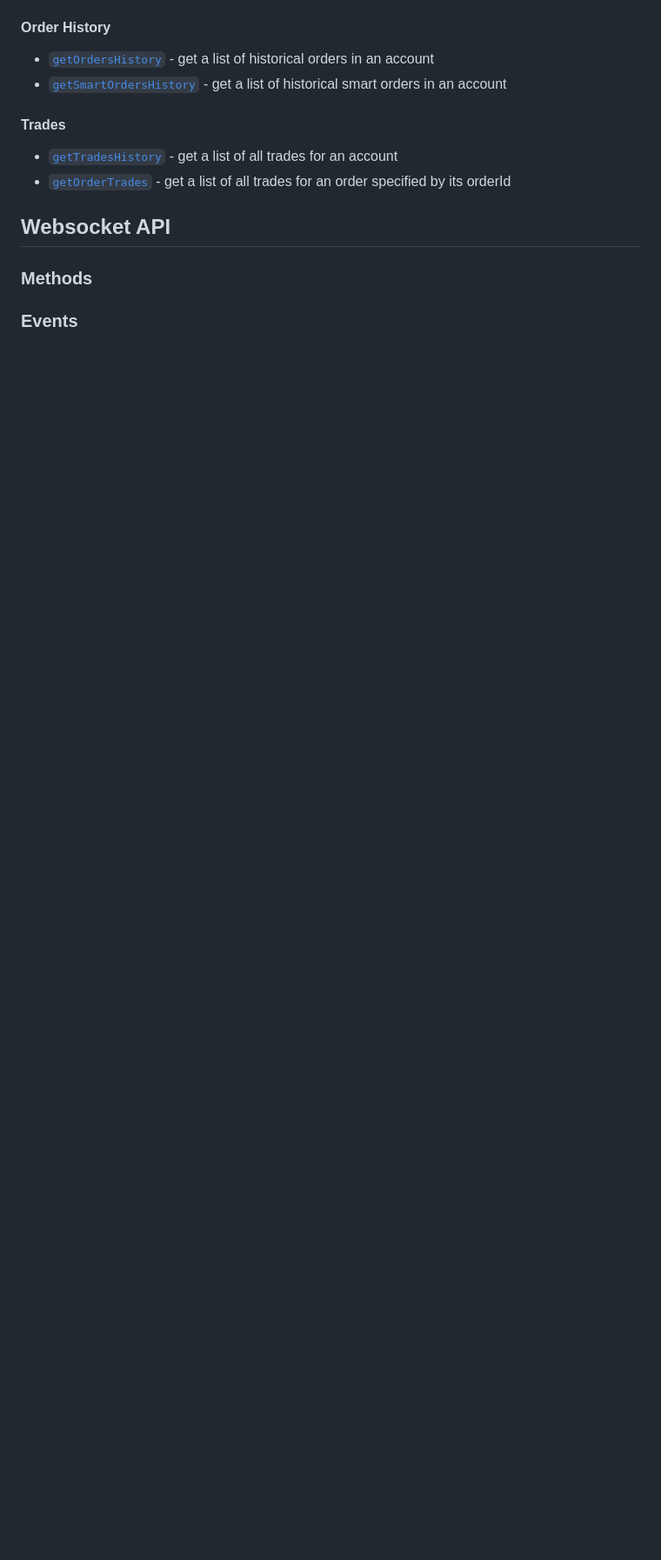
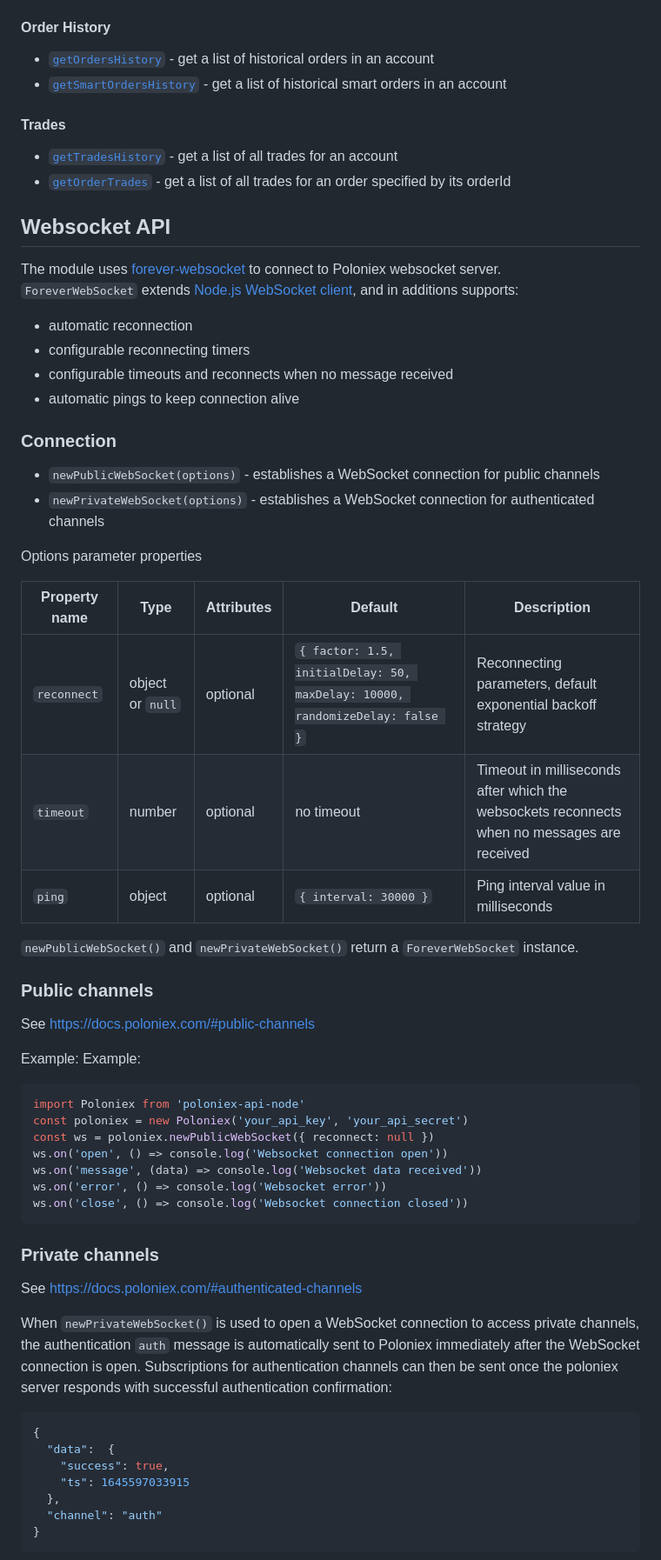
Before and after one commit to dutu/poloniex-api-node, a Markdown page: README.md, the part around one of its changes. Shown at 87% size. GitHub-like rendering; blank space fills up the shorter version.

Commit message:
update documentation for WebSocket API

````diff
--- a/README.md
+++ b/README.md
@@ -238,6 +187,56 @@ Example output:
 
 ## Websocket API
 
-### Methods
+The module uses [forever-websocket](https://github.com/dutu/forever-websocket) to connect to Poloniex websocket server.
+`ForeverWebSocket` extends [Node.js WebSocket client](https://github.com/websockets/ws), and in additions supports:
+* automatic reconnection
+* configurable reconnecting timers
+* configurable timeouts and reconnects when no message received
+* automatic pings to keep connection alive
 
-### Events
+### Connection
+
+* `newPublicWebSocket(options)` - establishes a WebSocket connection for public channels
+* `newPrivateWebSocket(options)` - establishes a WebSocket connection for authenticated channels
+
+Options parameter properties
+
+Property name | Type            | Attributes | Default                                                                     | Description
+--------------|-----------------|------------|-----------------------------------------------------------------------------|--------------
+`reconnect` | object or `null` | optional | `{ factor: 1.5, initialDelay: 50, maxDelay: 10000, randomizeDelay: false }` | Reconnecting parameters, default exponential backoff strategy
+`timeout` | number          | optional | no timeout	                                                                 | Timeout in milliseconds after which the websockets reconnects when no messages are received
+`ping` | object          | optional | `{ interval: 30000 }`                                                         | Ping interval value in milliseconds
+
+`newPublicWebSocket()` and `newPrivateWebSocket()` return a `ForeverWebSocket` instance.
+
+### Public channels
+See https://docs.poloniex.com/#public-channels
+
+Example:
+Example:
+```javascript
+import Poloniex from 'poloniex-api-node'
+const poloniex = new Poloniex('your_api_key', 'your_api_secret')
+const ws = poloniex.newPublicWebSocket({ reconnect: null })
+ws.on('open', () => console.log('Websocket connection open'))
+ws.on('message', (data) => console.log('Websocket data received'))
+ws.on('error', () => console.log('Websocket error'))
+ws.on('close', () => console.log('Websocket connection closed'))
+```
+
+
+### Private channels
+See https://docs.poloniex.com/#authenticated-channels
+
+When `newPrivateWebSocket()` is used to open a WebSocket connection to access private channels, the authentication `auth` message is automatically sent to Poloniex immediately after the WebSocket connection is open.
+Subscriptions for authentication channels can then be sent once the poloniex server responds with successful authentication confirmation:
+```javascript
+{
+  "data":  {
+    "success": true,
+    "ts": 1645597033915
+  },
+  "channel": "auth"
+}
+```
+
````
Also changed, not shown: other parts of README.md (+27 -61 lines).
